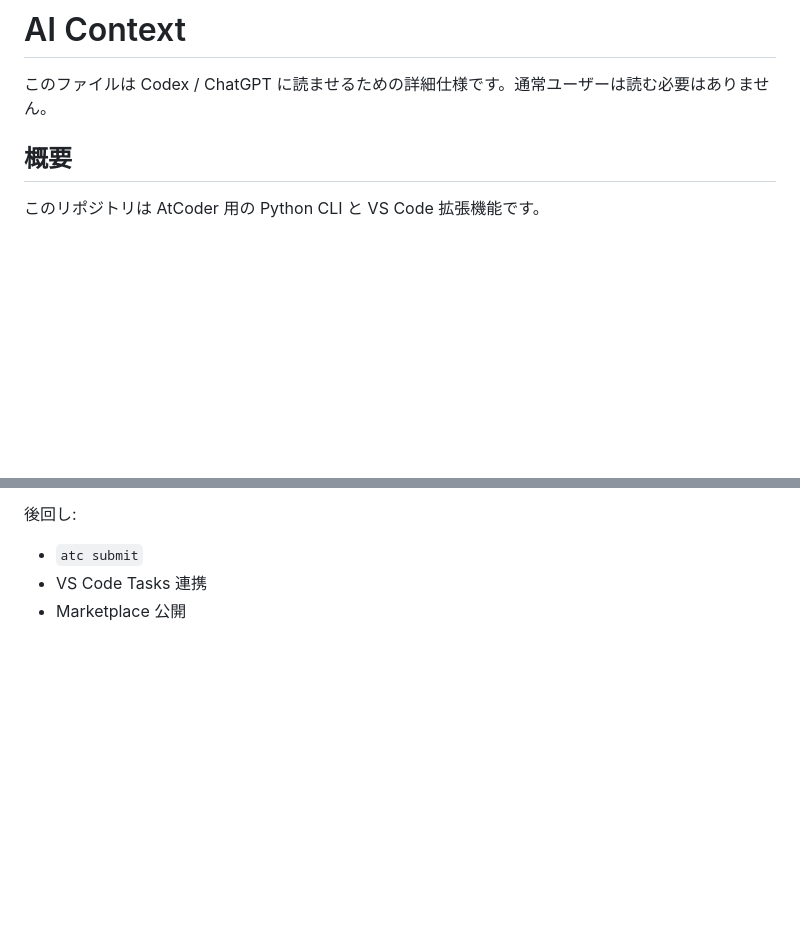
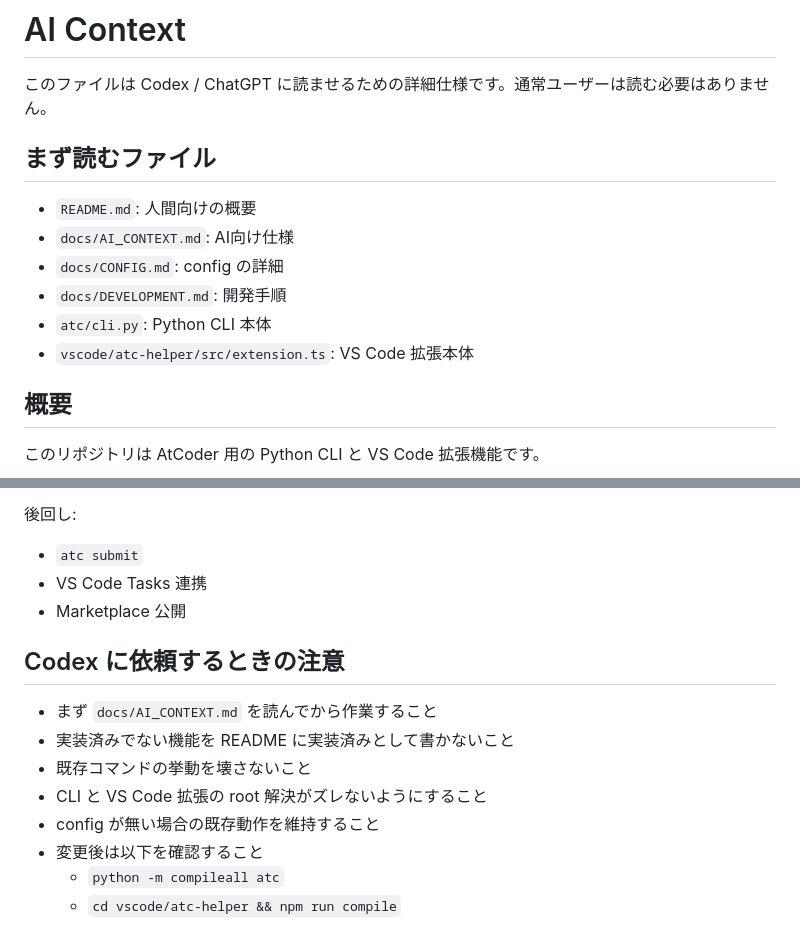
Before and after one commit to toppoun/atc, a Markdown page: docs/AI_CONTEXT.md, 2 parts joined by grey strips. Drawn GitHub-style; blank space fills up the shorter version.

Commit message:
AIのためのcontextにAIコーディング用の注意を追記

```diff
--- a/docs/AI_CONTEXT.md
+++ b/docs/AI_CONTEXT.md
@@ -1,6 +1,15 @@
 # AI Context
 
 このファイルは Codex / ChatGPT に読ませるための詳細仕様です。通常ユーザーは読む必要はありません。
+
+## まず読むファイル
+
+- `README.md`: 人間向けの概要
+- `docs/AI_CONTEXT.md`: AI向け仕様
+- `docs/CONFIG.md`: config の詳細
+- `docs/DEVELOPMENT.md`: 開発手順
+- `atc/cli.py`: Python CLI 本体
+- `vscode/atc-helper/src/extension.ts`: VS Code 拡張本体
 
 ## 概要
 
@@ -208,3 +217,14 @@ C++ compiler が見つからない場合は ERROR。
 - `atc submit`
 - VS Code Tasks 連携
 - Marketplace 公開
+
+## Codex に依頼するときの注意
+
+- まず `docs/AI_CONTEXT.md` を読んでから作業すること
+- 実装済みでない機能を README に実装済みとして書かないこと
+- 既存コマンドの挙動を壊さないこと
+- CLI と VS Code 拡張の root 解決がズレないようにすること
+- config が無い場合の既存動作を維持すること
+- 変更後は以下を確認すること
+  - `python -m compileall atc`
+  - `cd vscode/atc-helper && npm run compile`
```
